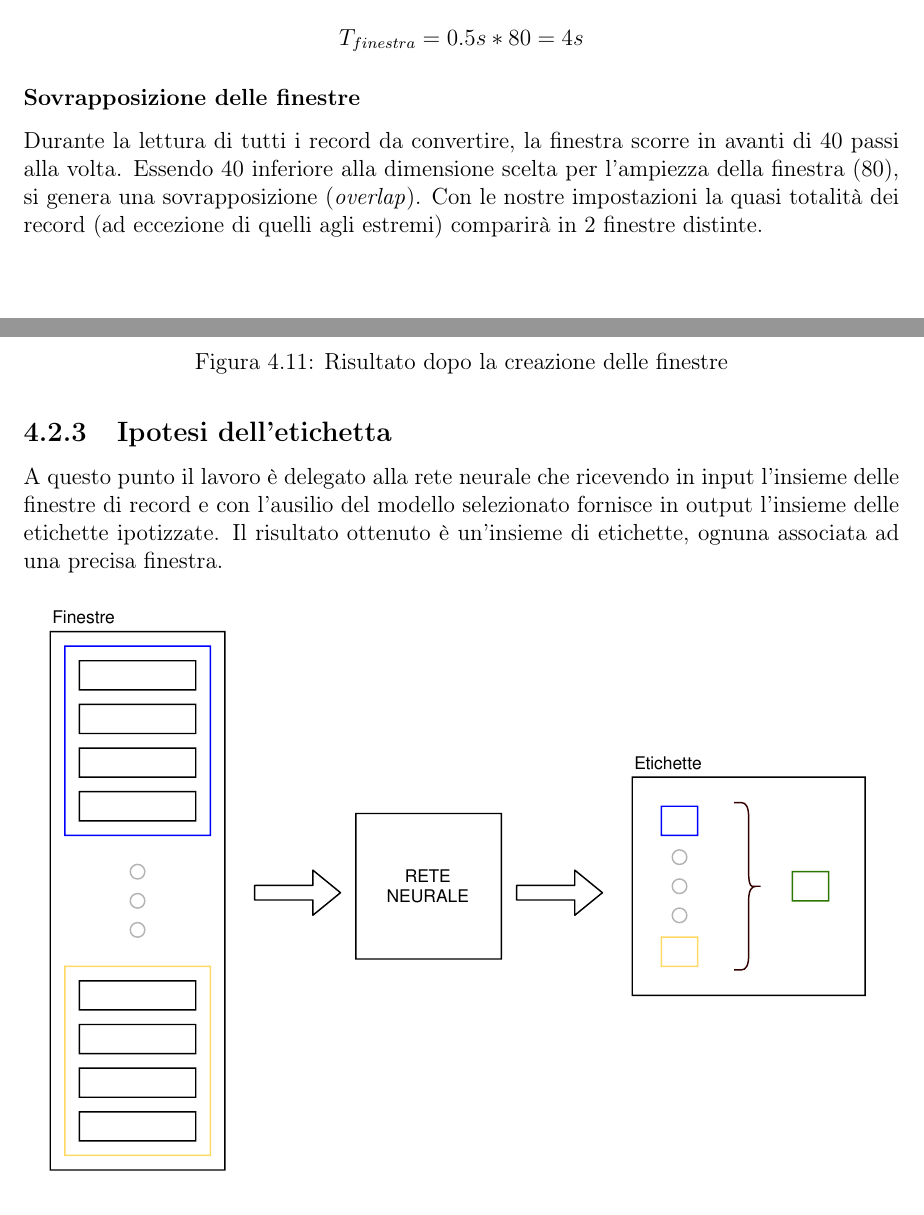
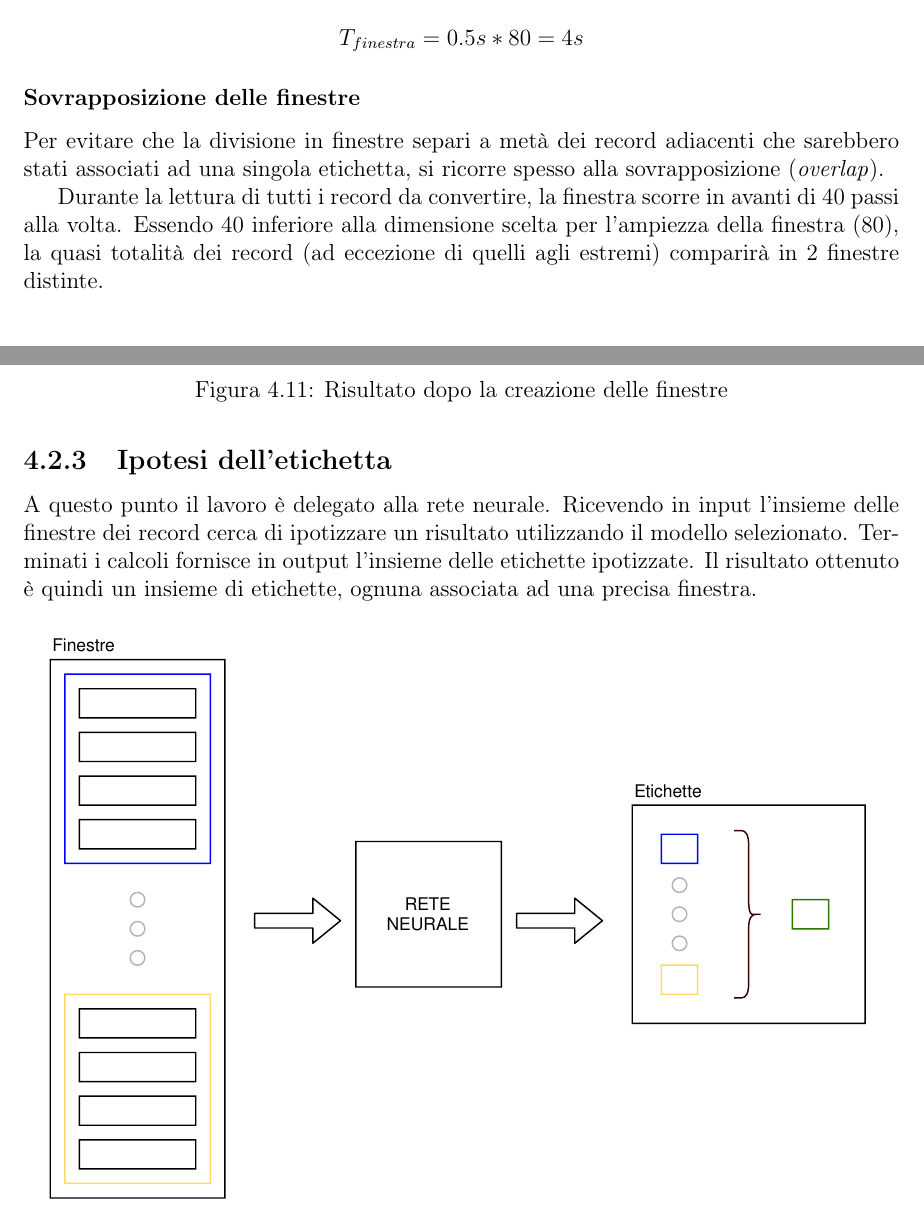
Before and after one commit to derogab/adl-thesis, a LaTeX thesis (thesis.tex, which reads contents/classificazione.tex): two parts of pages 37 and 42 of 46, joined at a grey line, cut so that both start at the same text. Compiled offline with pdfLaTeX.

Commit message:
Correzioni

```diff
--- a/contents/classificazione.tex
+++ b/contents/classificazione.tex
@@ -183,9 +183,12 @@ campionamento dei sensori di $f_c = 20$ Hz e il relativo periodo di campionament
 $$T_{finestra} = 0.5s * 80 = 4s$$
 
 \subsubsection{Sovrapposizione delle finestre}
-Durante la lettura di tutti i record da convertire, la finestra scorre in avanti di $40$ passi alla volta.
-Essendo $40$ inferiore alla dimensione scelta per l'ampiezza della finestra ($80$), si genera una sovrapposizione (\textit{overlap}).
-Con le nostre impostazioni la quasi totalità dei record (ad eccezione di quelli agli estremi) comparirà in 2 finestre distinte.
+Per evitare che la divisione in finestre separi a metà dei record adiacenti che sarebbero stati associati
+ad una singola etichetta, si ricorre spesso alla sovrapposizione (\textit{overlap}).
+
+Durante la lettura di tutti i record da convertire, la finestra scorre in avanti
+di $40$ passi alla volta. Essendo $40$ inferiore alla dimensione scelta per l'ampiezza della finestra ($80$),
+la quasi totalità dei record (ad eccezione di quelli agli estremi) comparirà in 2 finestre distinte.
 
 \vfill
 \begin{figure}[H]
@@ -318,9 +321,10 @@ record con le sole caratteristiche.
 
 
 \subsection{Ipotesi dell'etichetta}
-A questo punto il lavoro è delegato alla rete neurale che ricevendo in input l'insieme delle finestre di record
-e con l'ausilio del modello selezionato fornisce in output l'insieme delle etichette ipotizzate.
-Il risultato ottenuto è un'insieme di etichette, ognuna associata ad una precisa finestra.
+A questo punto il lavoro è delegato alla rete neurale.
+Ricevendo in input l'insieme delle finestre dei record cerca di ipotizzare un risultato utilizzando
+il modello selezionato. Terminati i calcoli fornisce in output l'insieme delle etichette ipotizzate.
+Il risultato ottenuto è quindi un insieme di etichette, ognuna associata ad una precisa finestra.
 
 \begin{figure}[H]
     \centering
```
Also changed, not shown: contents/app.tex (+2 -2 lines), contents/server.tex (+3 -3 lines), thesis.pdf.
